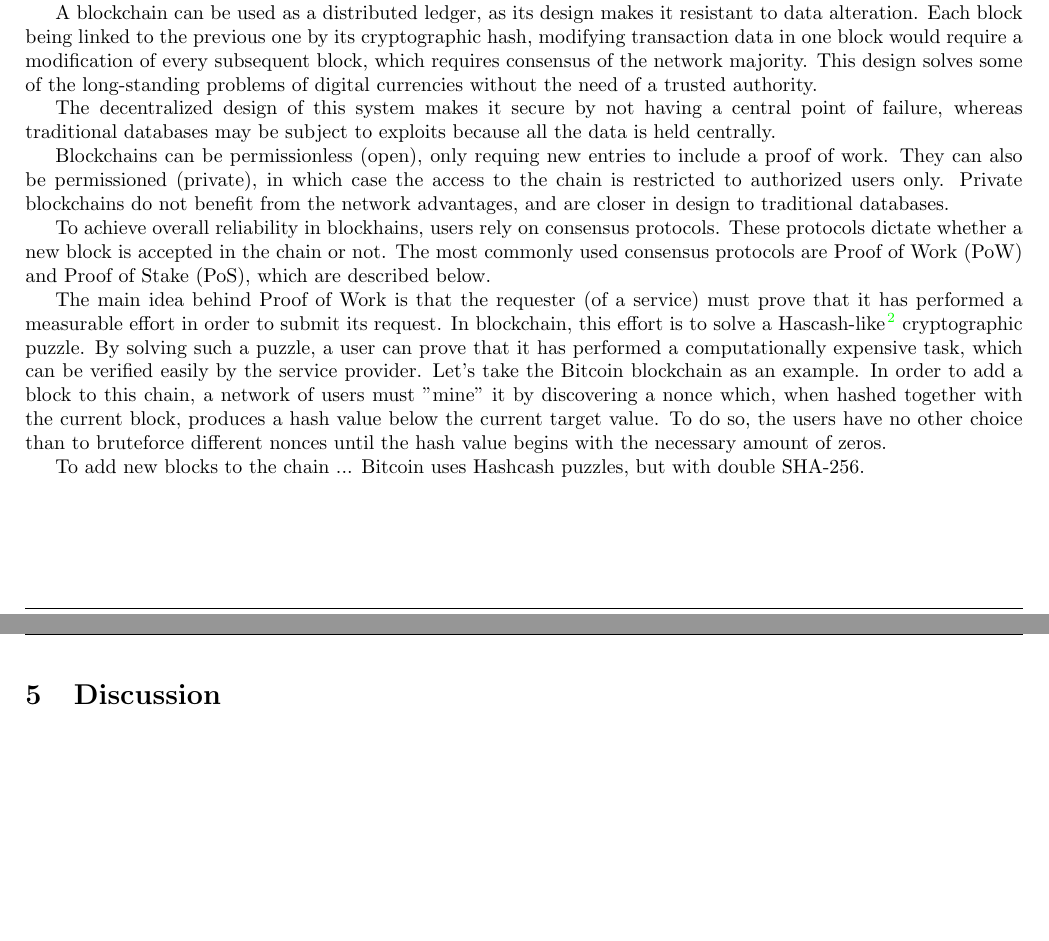
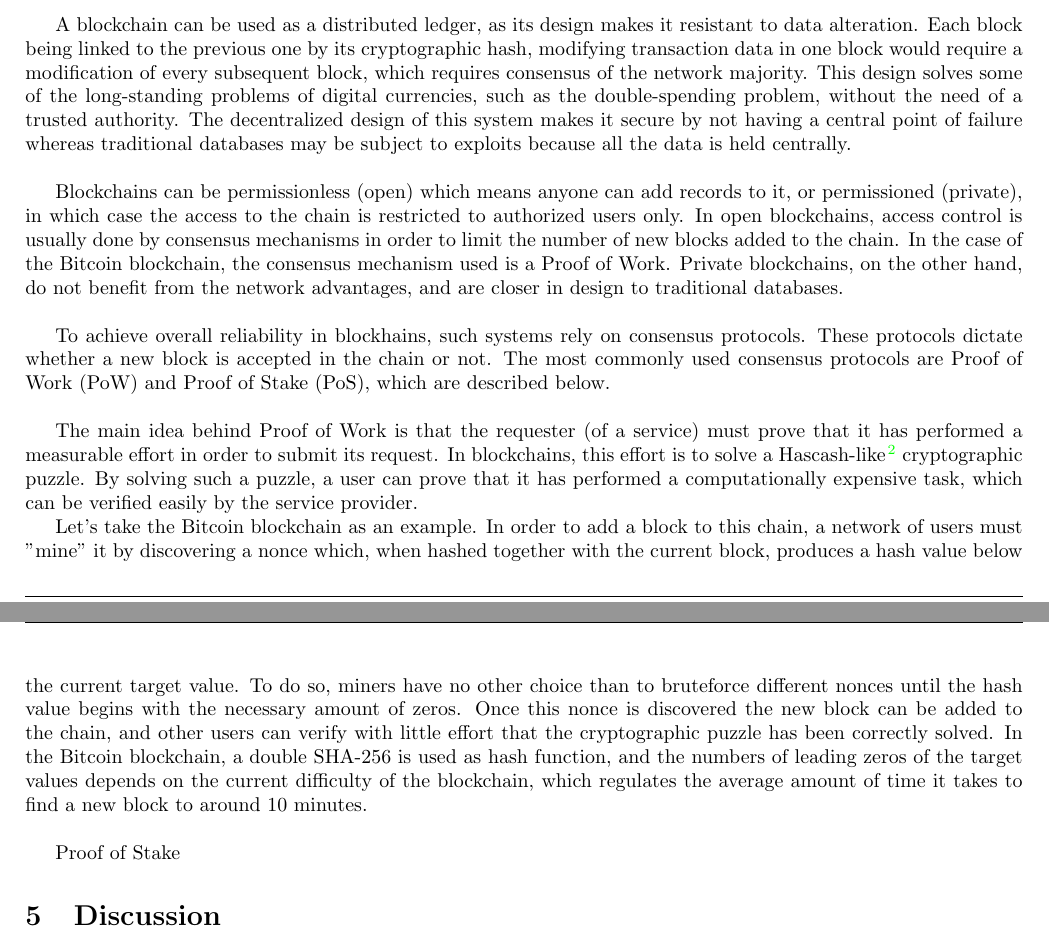
Before and after one commit to teobouvard/study, a LaTeX problem sheet (4-UiS/cryptography/assignment3/report.tex): two parts of pages 1 and 2 of 2, joined at a grey line, cut so that both start at the same text, the shorter picture padded with empty space. Compiled offline with pdfLaTeX.

Commit message:
Work on crypto report

```diff
--- a/4-UiS/cryptography/assignment3/report.tex
+++ b/4-UiS/cryptography/assignment3/report.tex
@@ -56,19 +56,29 @@ Only relevant values of objects are hashed, does not provide redundant info
 
 According to Wikipedia\cite{wiki:blockchain}, a blockchain is a growing list of records, called blocks, that are linked using cryptography. Each block contains a cryptographic hash of the previous block, a timestamp, and transaction data. The transaction data is generally represented as a Merkle tree, which allow efficient and secure verification of the contents of large data structures.
 
-A blockchain can be used as a distributed ledger, as its design makes it resistant to data alteration. Each block being linked to the previous one by its cryptographic hash, modifying transaction data in one block would require a modification of every subsequent block, which requires consensus of the network majority. This design solves some of the long-standing problems of digital currencies without the need of a trusted authority.
+\bigskip
 
-The decentralized design of this system makes it secure by not having a central point of failure, whereas traditional databases may be subject to exploits because all the data is held centrally.
+A blockchain can be used as a distributed ledger, as its design makes it resistant to data alteration. Each block being linked to the previous one by its cryptographic hash, modifying transaction data in one block would require a modification of every subsequent block, which requires consensus of the network majority. This design solves some of the long-standing problems of digital currencies, such as the double-spending problem, without the need of a trusted authority. The decentralized design of this system makes it secure by not having a central point of failure whereas traditional databases may be subject to exploits because all the data is held centrally.
 
-Blockchains can be permissionless (open), only requing new entries to include a proof of work. They can also be permissioned (private), in which case the access to the chain is restricted to authorized users only. Private blockchains do not benefit from the network advantages, and are closer in design to traditional databases.
+\bigskip
+
+Blockchains can be permissionless (open) which means anyone can add records to it, or permissioned (private), in which case the access to the chain is restricted to authorized users only. In open blockchains, access control is usually done by consensus mechanisms in order to limit the number of new blocks added to the chain. In the case of the Bitcoin blockchain, the consensus mechanism used is a Proof of Work.
+Private blockchains, on the other hand, do not benefit from the network advantages, and are closer in design to traditional databases.
+
+\bigskip
+
+To achieve overall reliability in blockhains, such systems rely on consensus protocols. These protocols dictate whether a new block is accepted in the chain or not. The most commonly used consensus protocols are Proof of Work (PoW) and Proof of Stake (PoS), which are described below.
+
+\bigskip
+
+The main idea behind Proof of Work is that the requester (of a service) must prove that it has performed a measurable effort in order to submit its request. In blockchains, this effort is to solve a Hascash-like\cite{back2002hashcash} cryptographic puzzle. By solving such a puzzle, a user can prove that it has performed a computationally expensive task, which can be verified easily by the service provider.
 
 
-To achieve overall reliability in blockhains, users rely on consensus protocols. These protocols dictate whether a new block is accepted in the chain or not. The most commonly used consensus protocols are Proof of Work (PoW) and Proof of Stake (PoS), which are described below.
+Let's take the Bitcoin blockchain as an example. In order to add a block to this chain, a network of users must "mine" it by discovering a nonce which, when hashed together with the current block, produces a hash value below the current target value. To do so, miners have no other choice than to bruteforce different nonces until the hash value begins with the necessary amount of zeros. Once this nonce is discovered the new block can be added to the chain, and other users can verify with little effort that the cryptographic puzzle has been correctly solved. In the Bitcoin blockchain, a double SHA-256 is used as hash function, and the numbers of leading zeros of the target values depends on the current difficulty of the blockchain, which regulates the average amount of time it takes to find a new block to around 10 minutes.
 
-The main idea behind Proof of Work is that the requester (of a service) must prove that it has performed a measurable effort in order to submit its request. In blockchain, this effort is to solve a Hascash-like\cite{back2002hashcash} cryptographic puzzle. By solving such a puzzle, a user can prove that it has performed a computationally expensive task, which can be verified easily by the service provider.
-Let's take the Bitcoin blockchain as an example. In order to add a block to this chain, a network of users must "mine" it by discovering a nonce which, when hashed together with the current block, produces a hash value below the current target value. To do so, the users have no other choice than to bruteforce different nonces until the hash value begins with the necessary amount of zeros.
+\bigskip
 
-To add new blocks to the chain ... Bitcoin uses Hashcash puzzles, but with double SHA-256.
+Proof of Stake
 
 
 \section{Discussion}
```
Also changed, not shown: 4-UiS/cryptography/assignment3/report.pdf.
